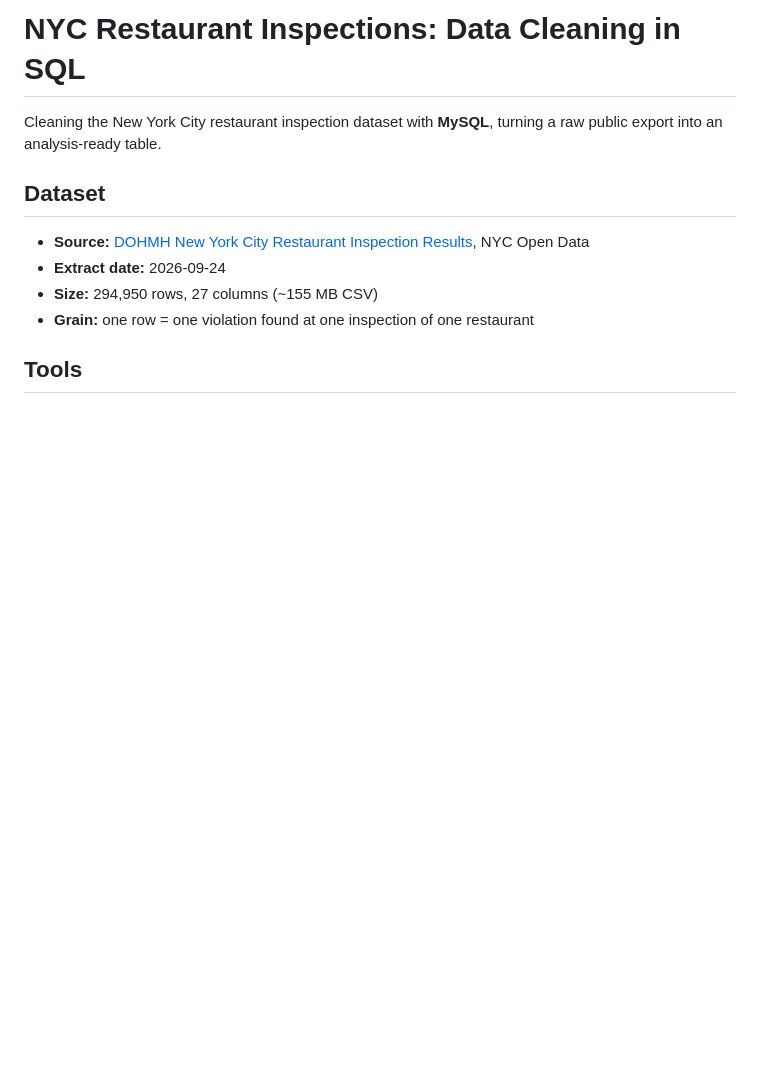
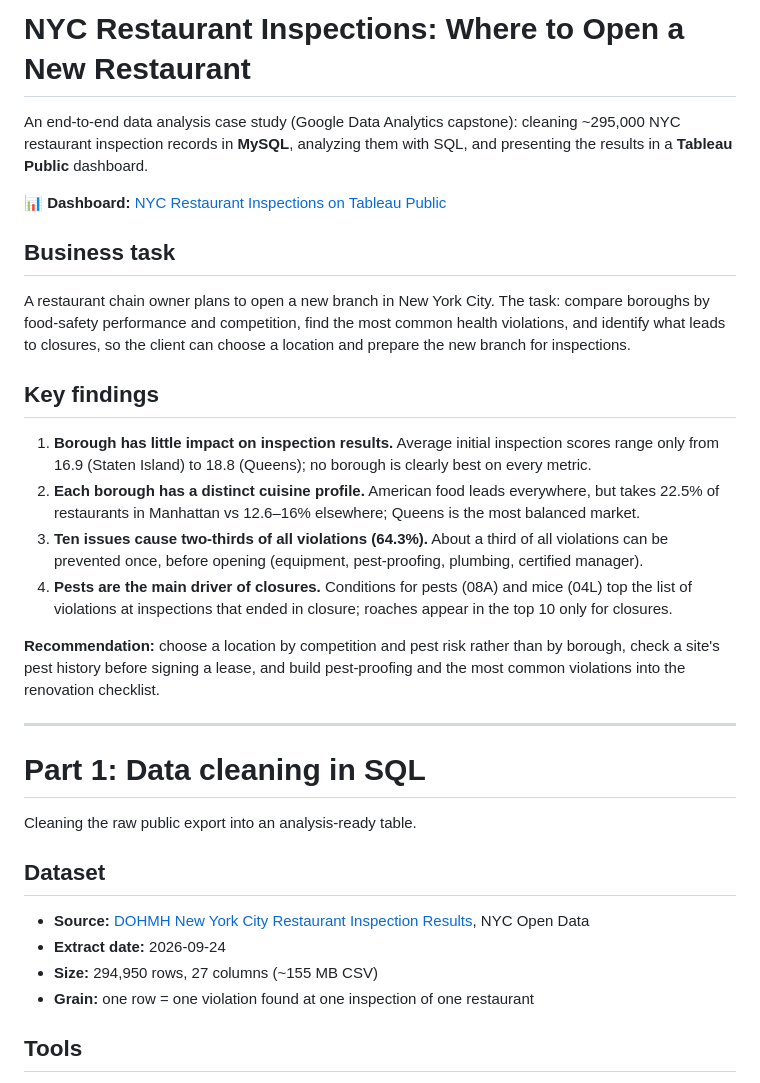
Before and after one commit to feruzaadylova5-alt/nyc-restaurant-inspections-sql, a Markdown page: README.md, the part around one of its changes. GitHub-like rendering; blank space fills up the shorter version.

```diff
--- a/README.md
+++ b/README.md
@@ -1,6 +1,27 @@
-# NYC Restaurant Inspections: Data Cleaning in SQL
+# NYC Restaurant Inspections: Where to Open a New Restaurant
 
-Cleaning the New York City restaurant inspection dataset with **MySQL**, turning a raw public export into an analysis-ready table.
+An end-to-end data analysis case study (Google Data Analytics capstone): cleaning ~295,000 NYC restaurant inspection records in **MySQL**, analyzing them with SQL, and presenting the results in a **Tableau Public** dashboard.
+
+**📊 Dashboard:** [NYC Restaurant Inspections on Tableau Public](https://public.tableau.com/views/NYCRestaurantInspections_17956346991850/Dashboard1)
+
+## Business task
+
+A restaurant chain owner plans to open a new branch in New York City. The task: compare boroughs by food-safety performance and competition, find the most common health violations, and identify what leads to closures, so the client can choose a location and prepare the new branch for inspections.
+
+## Key findings
+
+1. **Borough has little impact on inspection results.** Average initial inspection scores range only from 16.9 (Staten Island) to 18.8 (Queens); no borough is clearly best on every metric.
+2. **Each borough has a distinct cuisine profile.** American food leads everywhere, but takes 22.5% of restaurants in Manhattan vs 12.6–16% elsewhere; Queens is the most balanced market.
+3. **Ten issues cause two-thirds of all violations (64.3%).** About a third of all violations can be prevented once, before opening (equipment, pest-proofing, plumbing, certified manager).
+4. **Pests are the main driver of closures.** Conditions for pests (08A) and mice (04L) top the list of violations at inspections that ended in closure; roaches appear in the top 10 only for closures.
+
+**Recommendation:** choose a location by competition and pest risk rather than by borough, check a site's pest history before signing a lease, and build pest-proofing and the most common violations into the renovation checklist.
+
+---
+
+# Part 1: Data cleaning in SQL
+
+Cleaning the raw public export into an analysis-ready table.
 
 ## Dataset
 
```
Also changed, not shown: other parts of README.md (+30 -0 lines), dashboard.png (added), 2 other files.
